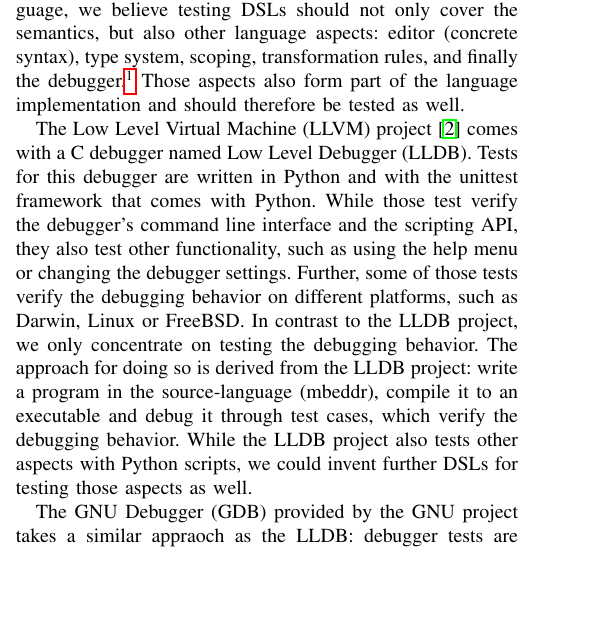
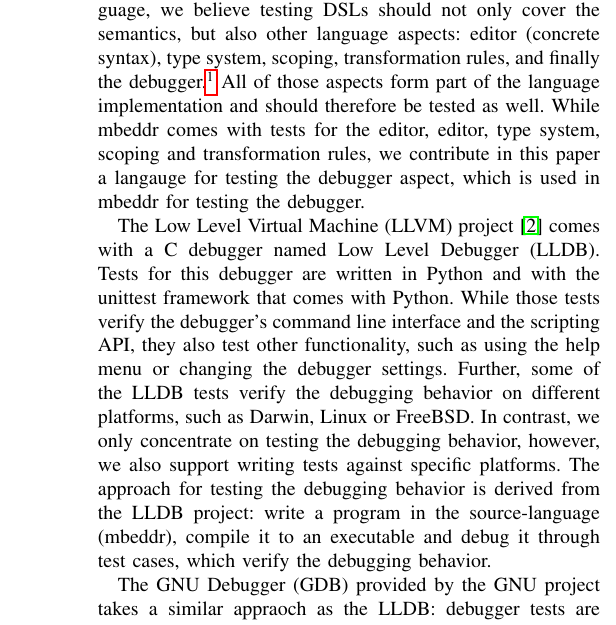
Before and after one commit to coolya/dingends.paper, a LaTeX paper (document.tex, which reads chapters/relatedwork.tex): part of one column of page 2 of 3 before the commit and part of one column of page 3 of 3 after it, cut so that both start at the same text, the shorter picture padded with empty space. Compiled offline with pdfLaTeX.

Commit message:
finished related work

```diff
--- a/chapters/relatedwork.tex
+++ b/chapters/relatedwork.tex
@@ -6,25 +7,26 @@ While they concentrate on testing the semantics of the language, we believe test
 \acp{DSL} should not only cover the semantics, but also other language
 aspects: editor (concrete syntax), type system, scoping, transformation rules,
 and finally the debugger.\footnote{Specific language workbenches might require
-testing of additional aspects} Those aspects also
+testing of additional aspects} All of those aspects
 form part of the language implementation and should therefore be tested as well.
+While mbeddr comes with tests for the editor, editor, type system, scoping and
+transformation rules, we contribute in this paper a langauge for testing the
+debugger aspect, which is used in mbeddr for testing the debugger.
 
 The \ac{LLVM} project~\cite{LLDB} comes with a C debugger named \ac{LLDB}.
 Tests for this debugger are written in Python and with the
 unittest framework that comes with Python.
-While those test verify the debugger's command
+While those tests verify the debugger's command
 line interface and the scripting API, they also test other functionality, such
 as using the help menu or changing the debugger settings.
-Further, some of those tests
+Further, some of the \ac{LLDB} tests
 verify the debugging behavior on different platforms, such as Darwin, Linux or
-FreeBSD.
-In contrast to the \ac{LLDB} project, we only concentrate on testing
-the debugging behavior. The approach for doing so is derived from the \ac{LLDB}
+FreeBSD. In contrast, we only concentrate on testing the debugging behavior,
+however, we also support writing tests against specific platforms.
+The approach for testing the debugging behavior is derived from the \ac{LLDB}
 project:
 write a program in the source-language (mbeddr), compile it to an executable and
-debug it through test cases, which verify the debugging behavior. While the
-\ac{LLDB} project also tests other aspects with Python scripts, we could invent
-further \acp{DSL} for testing those aspects as well.
+debug it through test cases, which verify the debugging behavior.
 
 The \ac{GDB} provided by the GNU project takes a similar
 appraoch as the \ac{LLDB}: debugger tests are cover different aspects of the
```
Also changed, not shown: chapters/relatedwork.tex (1 more changed lines).
